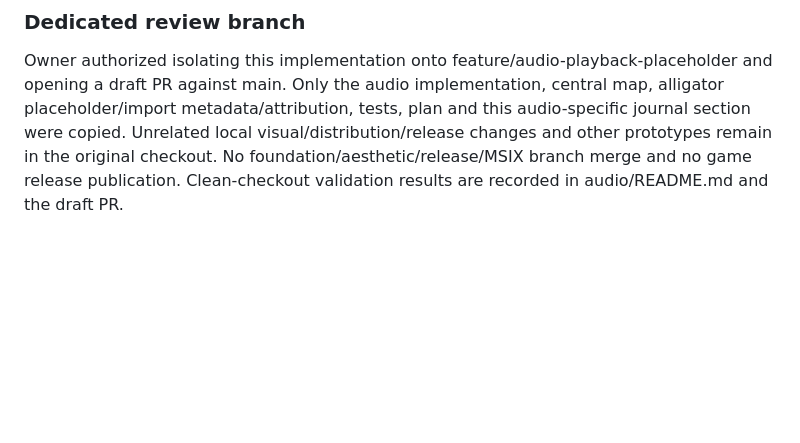
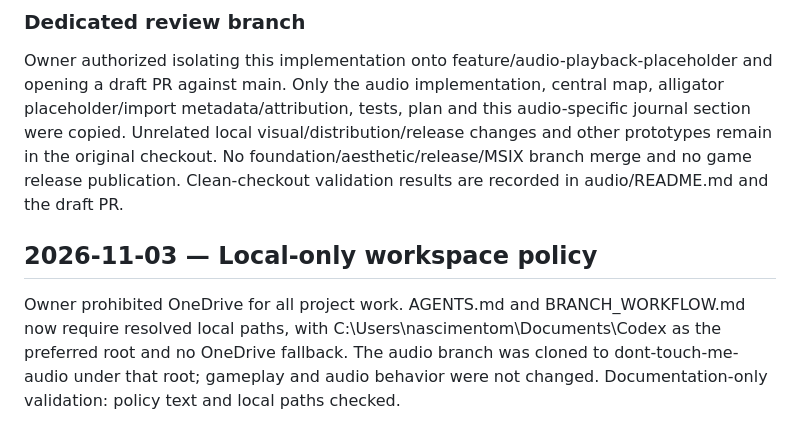
Before and after one commit to miguelxhubgitty/dont-touch-me, a Markdown page: docs/INTERNAL_DEVELOPER_JOURNAL.md, the part around the change. Drawn GitHub-style; blank space fills up the shorter version.

```diff
--- a/docs/INTERNAL_DEVELOPER_JOURNAL.md
+++ b/docs/INTERNAL_DEVELOPER_JOURNAL.md
@@ -304,3 +304,6 @@ Limits: initial editor import saw sandbox user-directory warnings, resolved for
 ### Dedicated review branch
 
 Owner authorized isolating this implementation onto feature/audio-playback-placeholder and opening a draft PR against main. Only the audio implementation, central map, alligator placeholder/import metadata/attribution, tests, plan and this audio-specific journal section were copied. Unrelated local visual/distribution/release changes and other prototypes remain in the original checkout. No foundation/aesthetic/release/MSIX branch merge and no game release publication. Clean-checkout validation results are recorded in audio/README.md and the draft PR.
+
+## 2026-11-03 — Local-only workspace policy
+Owner prohibited OneDrive for all project work. AGENTS.md and BRANCH_WORKFLOW.md now require resolved local paths, with C:\Users\nascimentom\Documents\Codex as the preferred root and no OneDrive fallback. The audio branch was cloned to dont-touch-me-audio under that root; gameplay and audio behavior were not changed. Documentation-only validation: policy text and local paths checked.
```
Also changed, not shown: AGENTS.md (+8 -0 lines), BRANCH_WORKFLOW.md (+8 -0 lines).
